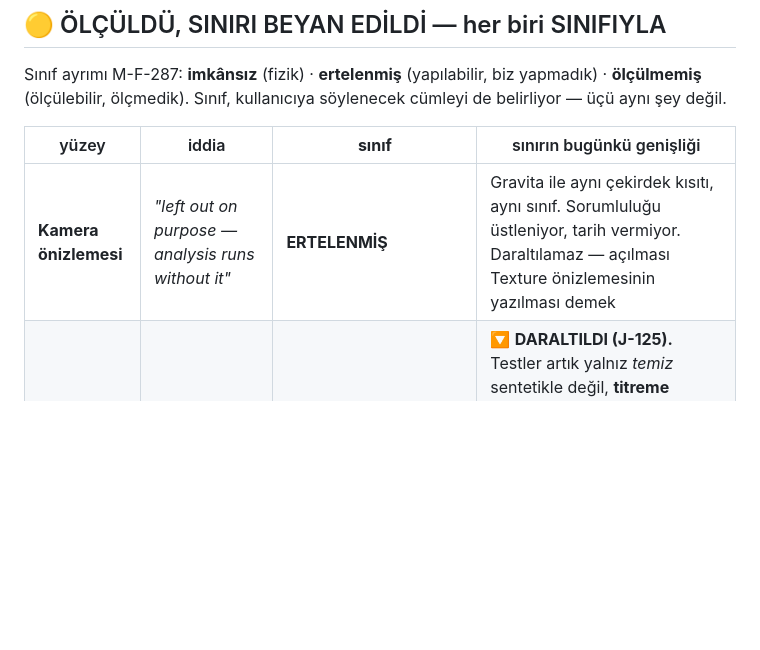
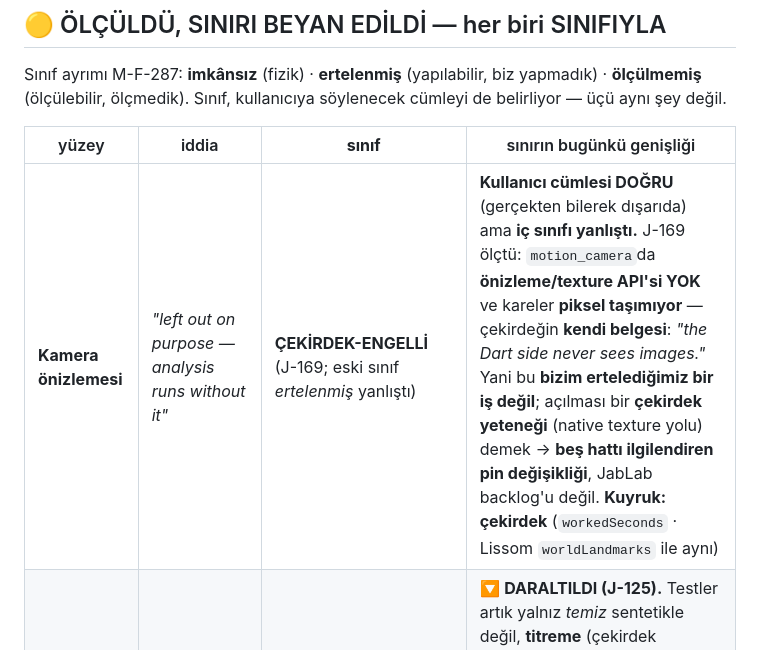
Before and after one commit to kocakkmustafa/jablab, a Markdown page: docs/design/YAYIN-ENVANTERI.md, the part around the change. Rendered like a GitHub page; blank space fills up the shorter version.

Commit message:
J-169: dördüncü kutu — 'ertelenmiş' sandığım şey ÇEKİRDEK-ENGELLİ
Kalan kutuları taramaya devam. 'ertelenmiş' kutusunda tek kalem vardı:
kamera önizlemesi — 'yapılabilir, biz yapmadık' diye sınıflamıştım.

ÖLÇÜM: motion_camera'da önizleme/texture API'si YOK ve kareler PİKSEL
TAŞIMIYOR. Çekirdeğin kendi belgesi: 'the Dart side never sees images' —
mimari bir ilke, eksik bir iş değil.

Yani açılması bir ÇEKİRDEK YETENEĞİ (native texture yolu) demek → beş
hattı ilgilendiren pin değişikliği, JabLab backlog'u DEĞİL. Kuyruk:
çekirdek (workedSeconds · Lissom worldLandmarks ile aynı).

⚠️ Kullanıcı cümlesi DOĞRU kalıyor ('left out on purpose') — yanlış olan
İÇ SINIFTI. Bu, sınıf denetiminin dördüncü vakası ve ilki 'cümle yanlış'
değil 'kuyruk yanlış' biçiminde.

```diff
--- a/docs/design/YAYIN-ENVANTERI.md
+++ b/docs/design/YAYIN-ENVANTERI.md
@@ -72,7 +72,7 @@ söylenecek cümleyi de belirliyor — üçü aynı şey değil.
 
 | yüzey | iddia | **sınıf** | sınırın bugünkü genişliği |
 |---|---|---|---|
-| **Kamera önizlemesi** | *"left out on purpose — analysis runs without it"* | **ERTELENMİŞ** | Gravita ile aynı çekirdek kısıtı, aynı sınıf. Sorumluluğu üstleniyor, tarih vermiyor. Daraltılamaz — açılması Texture önizlemesinin yazılması demek |
+| **Kamera önizlemesi** | *"left out on purpose — analysis runs without it"* | **ÇEKİRDEK-ENGELLİ** (J-169; eski sınıf *ertelenmiş* yanlıştı) | **Kullanıcı cümlesi DOĞRU** (gerçekten bilerek dışarıda) ama **iç sınıfı yanlıştı.** J-169 ölçtü: `motion_camera`da **önizleme/texture API'si YOK** ve kareler **piksel taşımıyor** — çekirdeğin **kendi belgesi**: *"the Dart side never sees images."* Yani bu **bizim ertelediğimiz bir iş değil**; açılması bir **çekirdek yeteneği** (native texture yolu) demek → **beş hattı ilgilendiren pin değişikliği**, JabLab backlog'u değil. **Kuyruk: çekirdek** (`workedSeconds` · Lissom `worldLandmarks` ile aynı) |
 | **İskelet çizimi** | "ne gördüğümü çiziyorum" | **ÖLÇÜLMEMİŞ** | 🔽 **DARALTILDI (J-125).** Testler artık yalnız *temiz* sentetikle değil, **titreme** (çekirdek varsayılanı σ=0.004, sabit tohum) ve **%50 kare düşmesi** altında da koşuyor; jab ikisinde de sayılıyor ve ham kod sızmıyor. Kalan mesafe: gerçek MediaPipe topolojisi — cihaz turunda |
 | **Kova ayrımı (ikon)** | üç hâl görsel olarak ayrışır | **ÖLÇÜLMEMİŞ (mekanikleştirilemez)** | Renk tarafı kapandı (WCAG 1.4.11 + AA). *Ikon 2-3 m'den ayırt ediliyor mu* bir ALGI sorusu; luminans ölçüsü onu ölçmez ve ölçüyormuş gibi kullanmak standardı ölçmediği şey için kullanmak olurdu. **Yalnız göz** |
 
```
